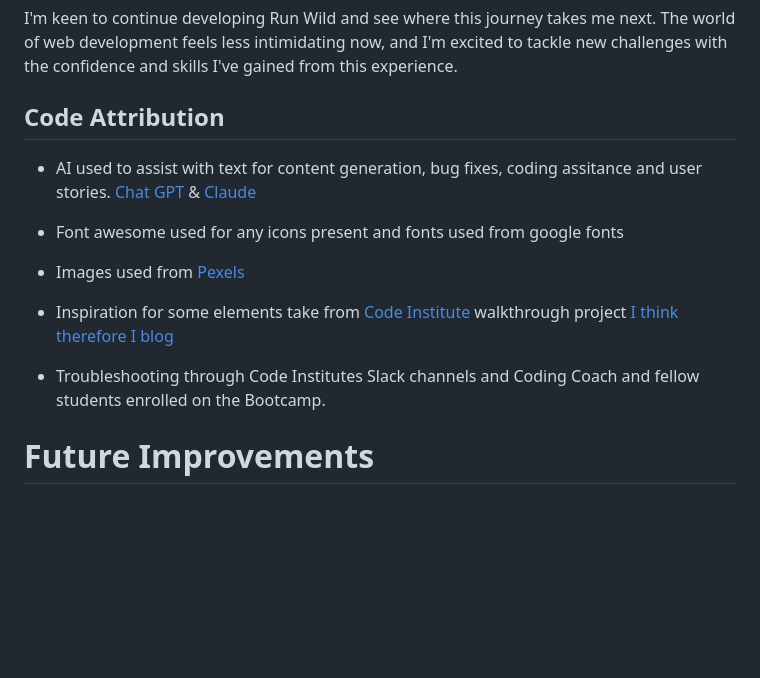
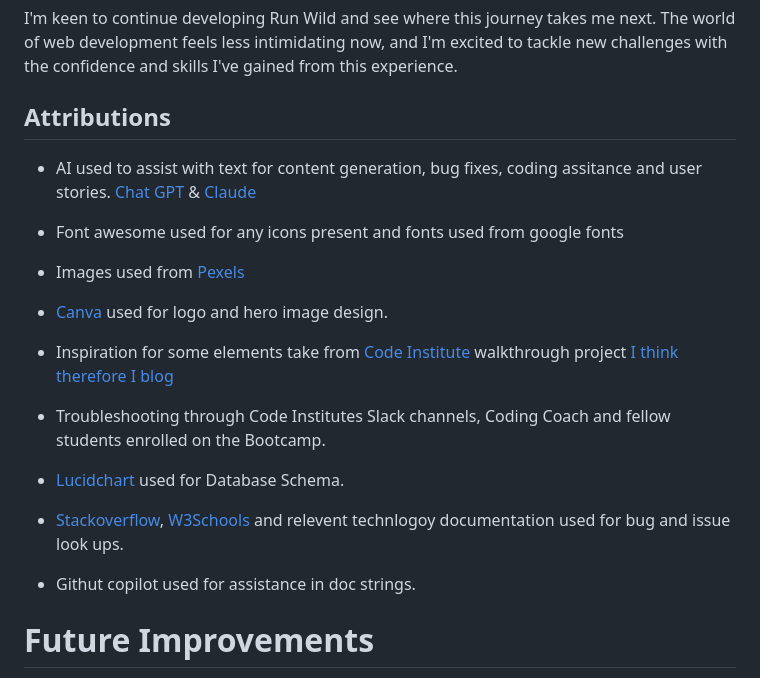
Before and after one commit to ZASamm/run-wild, a Markdown page: README.md, the part around the change. Rendered like a GitHub page; blank space fills up the shorter version.

Commit message:
Refactor: Attibutions section with further links and content.

```diff
--- a/README.md
+++ b/README.md
@@ -1372,16 +1372,24 @@ Looking back, my biggest takeaway isn't just the technical skills I've gained -
 
 I'm keen to continue developing Run Wild and see where this journey takes me next. The world of web development feels less intimidating now, and I'm excited to tackle new challenges with the confidence and skills I've gained from this experience.
 
-## Code Attribution
+## Attributions
 - AI used to assist with text for content generation, bug fixes, coding assitance and user stories. [Chat GPT](https://chatgpt.com/) & [Claude](https://claude.ai/)
 
 - Font awesome used for any icons present and fonts used from google fonts
 
 - Images used from [Pexels](https://www.pexels.com/)
 
+- [Canva](https://www.canva.com/en_gb/) used for logo and hero image design.
+
 - Inspiration for some elements take from [Code Institute](https://codeinstitute.net/) walkthrough project [I think therefore I blog](https://github.com/ZASamm/i-think-therefore-i-blog)
 
-- Troubleshooting through Code Institutes Slack channels and Coding Coach and fellow students enrolled on the Bootcamp.
+- Troubleshooting through Code Institutes Slack channels, Coding Coach and fellow students enrolled on the Bootcamp.
+
+- [Lucidchart](https://www.lucidchart.com/pages/database-diagram/database-schema) used for Database Schema.
+
+- [Stackoverflow](https://stackoverflow.co/), [W3Schools](https://www.w3schools.com/) and relevent technlogoy documentation used for bug and issue look ups.
+
+- Githut copilot used for assistance in doc strings.
 
 # Future Improvements
 
```
